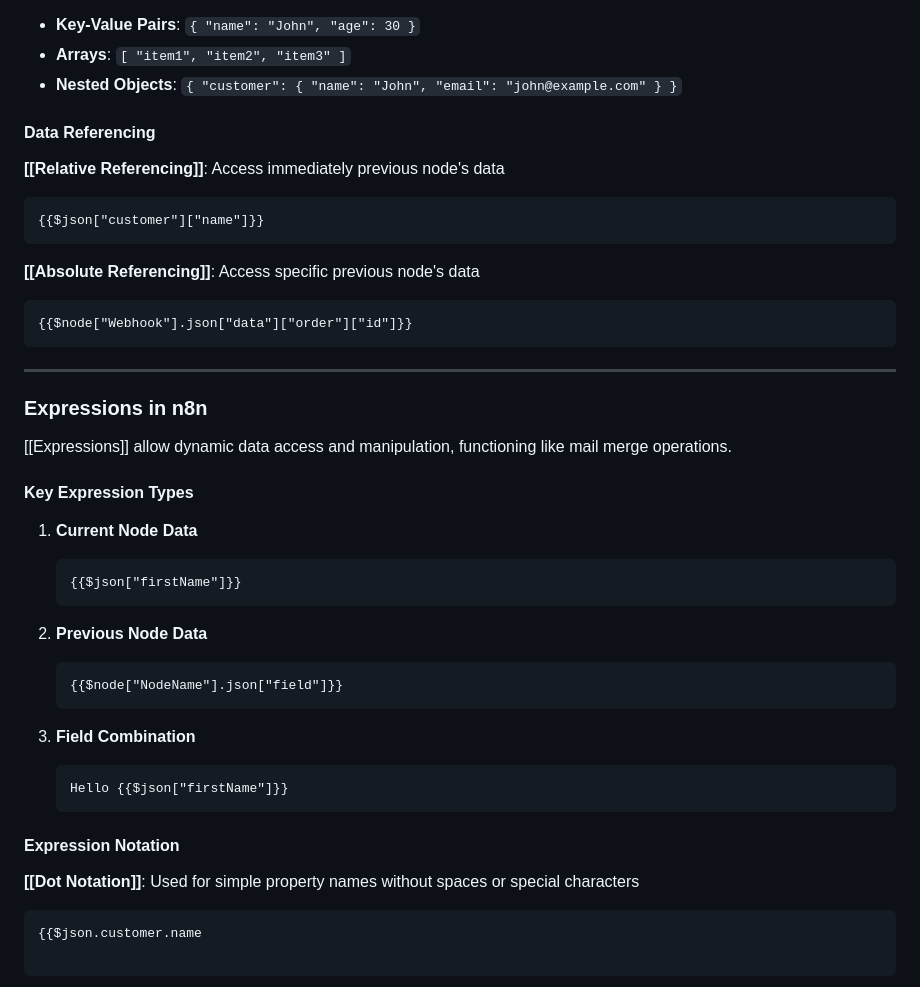
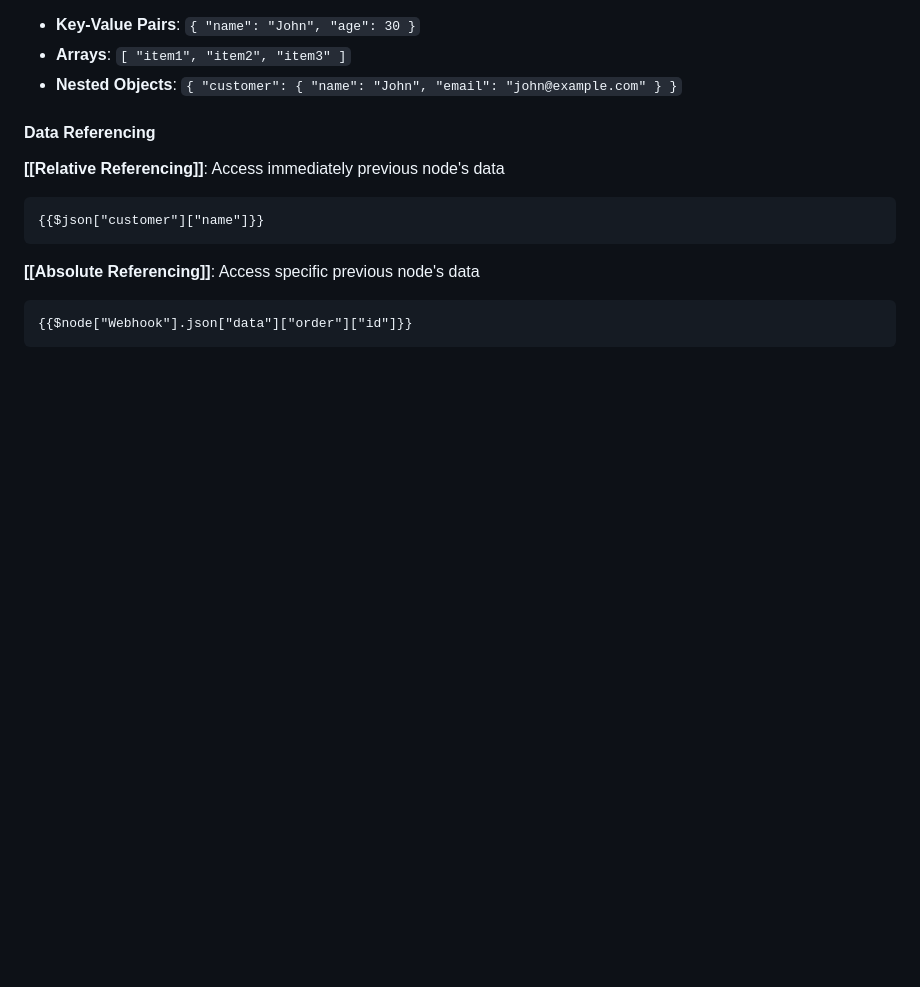
Before and after one commit to shantanuyelwande/llm-knowledge-base, a Markdown page: data/wiki/n8n-kit.md, the part around the change. GitHub-like rendering; blank space fills up the shorter version.

Commit message:
Delete expressions section from n8n-kit.md
Removed section on expressions in n8n, including key expression types and notation.

````diff
--- a/data/wiki/n8n-kit.md
+++ b/data/wiki/n8n-kit.md
@@ -226,32 +226,3 @@ n8n represents data as [[JSON]] arrays of objects. Each top-level object is cons
 ```
 {{$node["Webhook"].json["data"]["order"]["id"]}}
 ```
-
----
-
-### Expressions in n8n
-
-[[Expressions]] allow dynamic data access and manipulation, functioning like mail merge operations.
-
-#### Key Expression Types
-
-1. **Current Node Data**
-   ```
-   {{$json["firstName"]}}
-   ```
-
-2. **Previous Node Data**
-   ```
-   {{$node["NodeName"].json["field"]}}
-   ```
-
-3. **Field Combination**
-   ```
-   Hello {{$json["firstName"]}}
-   ```
-
-#### Expression Notation
-
-**[[Dot Notation]]**: Used for simple property names without spaces or special characters
-```
-{{$json.customer.name
````
